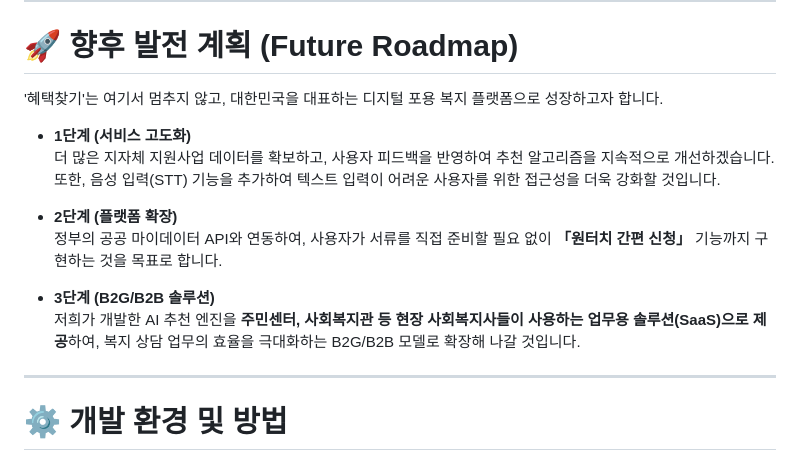
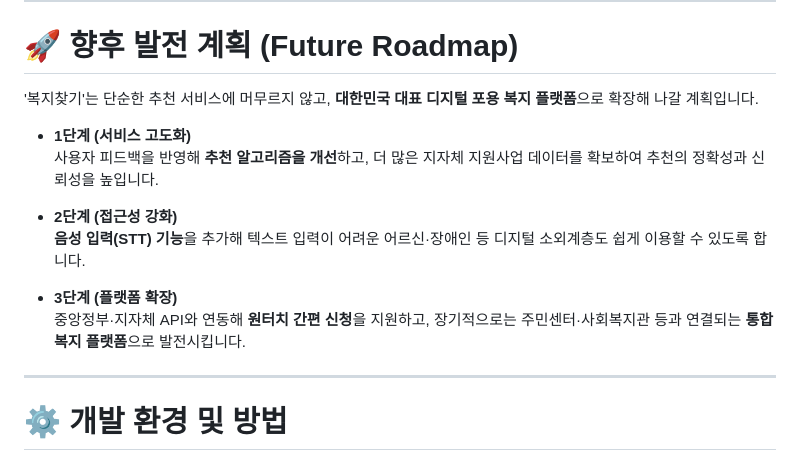
Before and after one commit to sorocode/moonlight, a Markdown page: README.md, the part around one of its changes. GitHub-like rendering.

```diff
--- a/README.md
+++ b/README.md
@@ -178,17 +178,16 @@
 <a id="roadmap"></a>
 # 🚀 **향후 발전 계획 (Future Roadmap)**
 
-'혜택찾기'는 여기서 멈추지 않고, 대한민국을 대표하는 디지털 포용 복지 플랫폼으로 성장하고자 합니다.
+'복지찾기'는 단순한 추천 서비스에 머무르지 않고, **대한민국 대표 디지털 포용 복지 플랫폼**으로 확장해 나갈 계획입니다.
 
 - **1단계 (서비스 고도화)**
-  더 많은 지자체 지원사업 데이터를 확보하고, 사용자 피드백을 반영하여 추천 알고리즘을 지속적으로 개선하겠습니다.
-  또한, 음성 입력(STT) 기능을 추가하여 텍스트 입력이 어려운 사용자를 위한 접근성을 더욱 강화할 것입니다.
+  사용자 피드백을 반영해 **추천 알고리즘을 개선**하고, 더 많은 지자체 지원사업 데이터를 확보하여 추천의 정확성과 신뢰성을 높입니다.
 
-- **2단계 (플랫폼 확장)**
-  정부의 공공 마이데이터 API와 연동하여, 사용자가 서류를 직접 준비할 필요 없이 **「원터치 간편 신청」** 기능까지 구현하는 것을 목표로 합니다.
+- **2단계 (접근성 강화)**
+  **음성 입력(STT) 기능**을 추가해 텍스트 입력이 어려운 어르신·장애인 등 디지털 소외계층도 쉽게 이용할 수 있도록 합니다.
 
-- **3단계 (B2G/B2B 솔루션)**
-  저희가 개발한 AI 추천 엔진을 **주민센터, 사회복지관 등 현장 사회복지사들이 사용하는 업무용 솔루션(SaaS)으로 제공**하여, 복지 상담 업무의 효율을 극대화하는 B2G/B2B 모델로 확장해 나갈 것입니다.
+- **3단계 (플랫폼 확장)**
+  중앙정부·지자체 API와 연동해 **원터치 간편 신청**을 지원하고, 장기적으로는 주민센터·사회복지관 등과 연결되는 **통합 복지 플랫폼**으로 발전시킵니다.
 
 ---
 
```
Also changed, not shown: other parts of README.md (+1 -0 lines).
